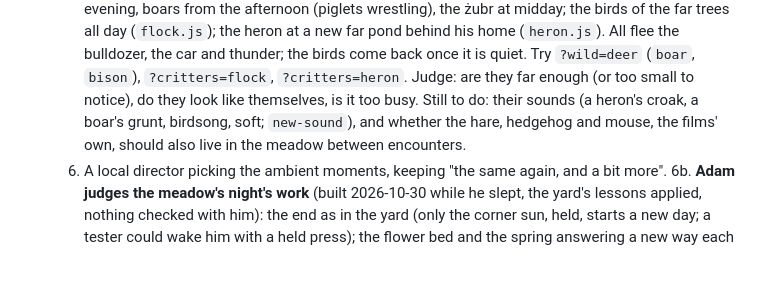
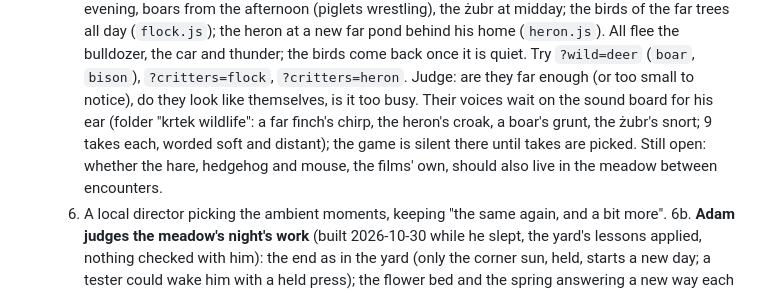
Before and after one commit to Alchemication/re-kid, a Markdown page: docs/PROJECT_PLAN.md, the part around the change. Rendered like a GitHub page; blank space fills up the shorter version.

Commit message:
Note the wildlife's voices waiting on the sound board
Co-Authored-By: Claude Opus 5.5 <noreply@anthropic.com>

```diff
--- a/docs/PROJECT_PLAN.md
+++ b/docs/PROJECT_PLAN.md
@@ -148,10 +148,13 @@ decided and why.
       bulldozer, the car and thunder; the birds come back once it is
       quiet. Try `?wild=deer` (`boar`, `bison`), `?critters=flock`,
       `?critters=heron`. Judge: are they far enough (or too small to
-      notice), do they look like themselves, is it too busy. Still to
-      do: their sounds (a heron's croak, a boar's grunt, birdsong, soft;
-      `new-sound`), and whether the hare, hedgehog and mouse, the films'
-      own, should also live in the meadow between encounters.
+      notice), do they look like themselves, is it too busy. Their voices
+      wait on the sound board for his ear (folder "krtek wildlife": a far
+      finch's chirp, the heron's croak, a boar's grunt, the żubr's snort;
+      9 takes each, worded soft and distant); the game is silent there
+      until takes are picked. Still open: whether the hare, hedgehog and
+      mouse, the films' own, should also live in the meadow between
+      encounters.
    6. A local director picking the ambient moments, keeping "the same
       again, and a bit more".
    6b. **Adam judges the meadow's night's work** (built 2026-10-30 while
```
